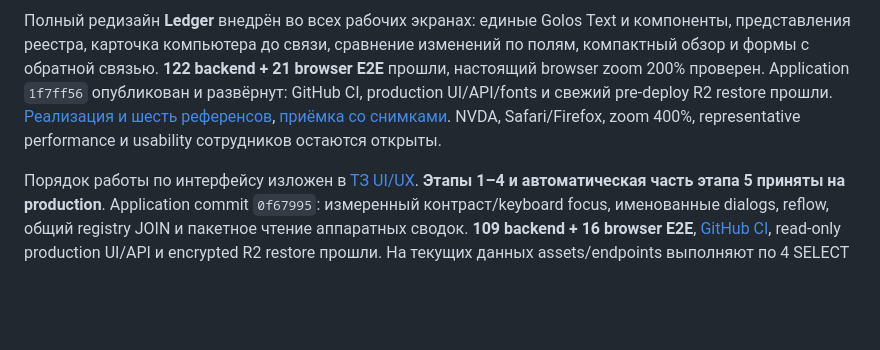
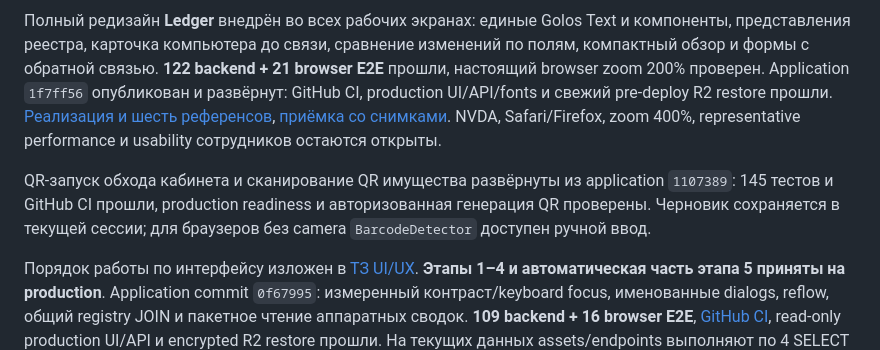
Before and after one commit to temirkhanerbolatovich-coder/AssetGuard, a Markdown page: README.md, the part around the change. GitHub-like rendering; blank space fills up the shorter version.

```diff
--- a/README.md
+++ b/README.md
@@ -37,6 +37,8 @@ Telegram принят на production 2026-10-05: application commit `0b90607`,
 Agent 0.1.8 принят на одном реальном PC, application `fa22015` развёрнут: offline очередь, частые локальные сборы и ограниченная доставка с jitter; реальные автоматические интервалы 304–366 s. **122 backend + 16 browser E2E**, CI и production API/projection прошли. Финальный EXE содержит исправление локализованного SYSTEM; его повторная установка отменена в UAC. Fleet на 3–5 PC, signing и публикация нового stable installer ещё открыты. [Протокол и ограничения](outputs/assetguard-agent-reliability-2026-10-05.md).
 
 Полный редизайн **Ledger** внедрён во всех рабочих экранах: единые Golos Text и компоненты, представления реестра, карточка компьютера до связи, сравнение изменений по полям, компактный обзор и формы с обратной связью. **122 backend + 21 browser E2E** прошли, настоящий browser zoom 200% проверен. Application `1f7ff56` опубликован и развёрнут: GitHub CI, production UI/API/fonts и свежий pre-deploy R2 restore прошли. [Реализация и шесть референсов](docs/features/ui-ledger-redesign.md), [приёмка со снимками](outputs/assetguard-redesign-2026-10-05/report.md). NVDA, Safari/Firefox, zoom 400%, representative performance и usability сотрудников остаются открыты.
+
+QR-запуск обхода кабинета и сканирование QR имущества развёрнуты из application `1107389`: 145 тестов и GitHub CI прошли, production readiness и авторизованная генерация QR проверены. Черновик сохраняется в текущей сессии; для браузеров без camera `BarcodeDetector` доступен ручной ввод.
 
 Порядок работы по интерфейсу изложен в [ТЗ UI/UX](docs/product/ui-ux-modernization-spec.md). **Этапы 1–4 и автоматическая часть этапа 5 приняты на production**. Application commit `0f67995`: измеренный контраст/keyboard focus, именованные dialogs, reflow, общий registry JOIN и пакетное чтение аппаратных сводок. **109 backend + 16 browser E2E**, [GitHub CI](https://github.com/temirkhanerbolatovich-coder/AssetGuard/actions/runs/37256897869), read-only production UI/API и encrypted R2 restore прошли. На текущих данных assets/endpoints выполняют по 4 SELECT вместо 65/105 с неизменным ответом. [Оптимизация и замеры](outputs/assetguard-registry-performance-2026-10-05.md), [UI этап 5](outputs/assetguard-ui-stage5-2026-10-05.md), [методика и ручная приёмка](docs/testing/ui-acceptance.md).
 
```
Also changed, not shown: CHANGELOG.md (+1 -0 lines), docs/product/current-project-checklist.md (+1 -1 lines).
